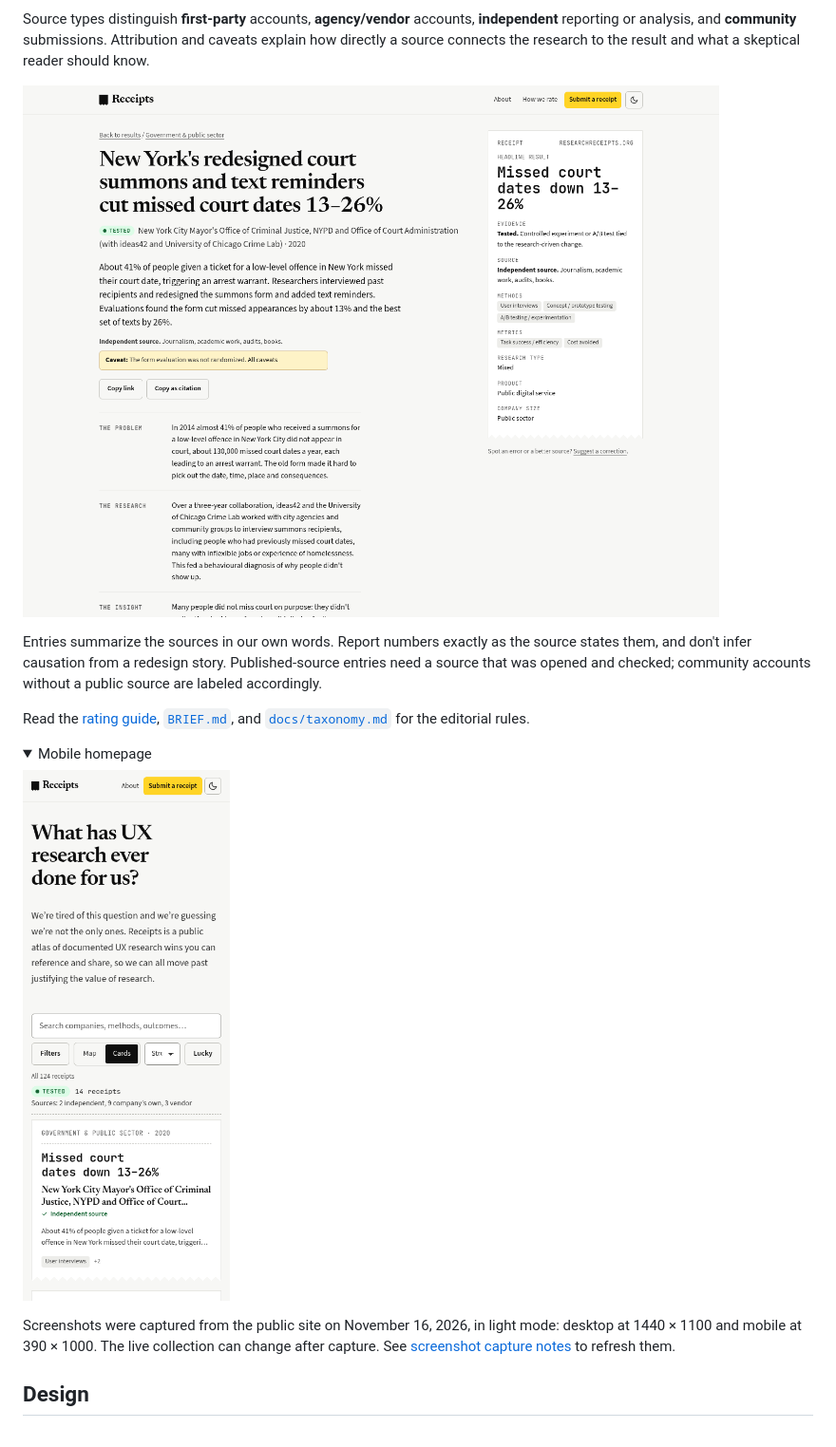
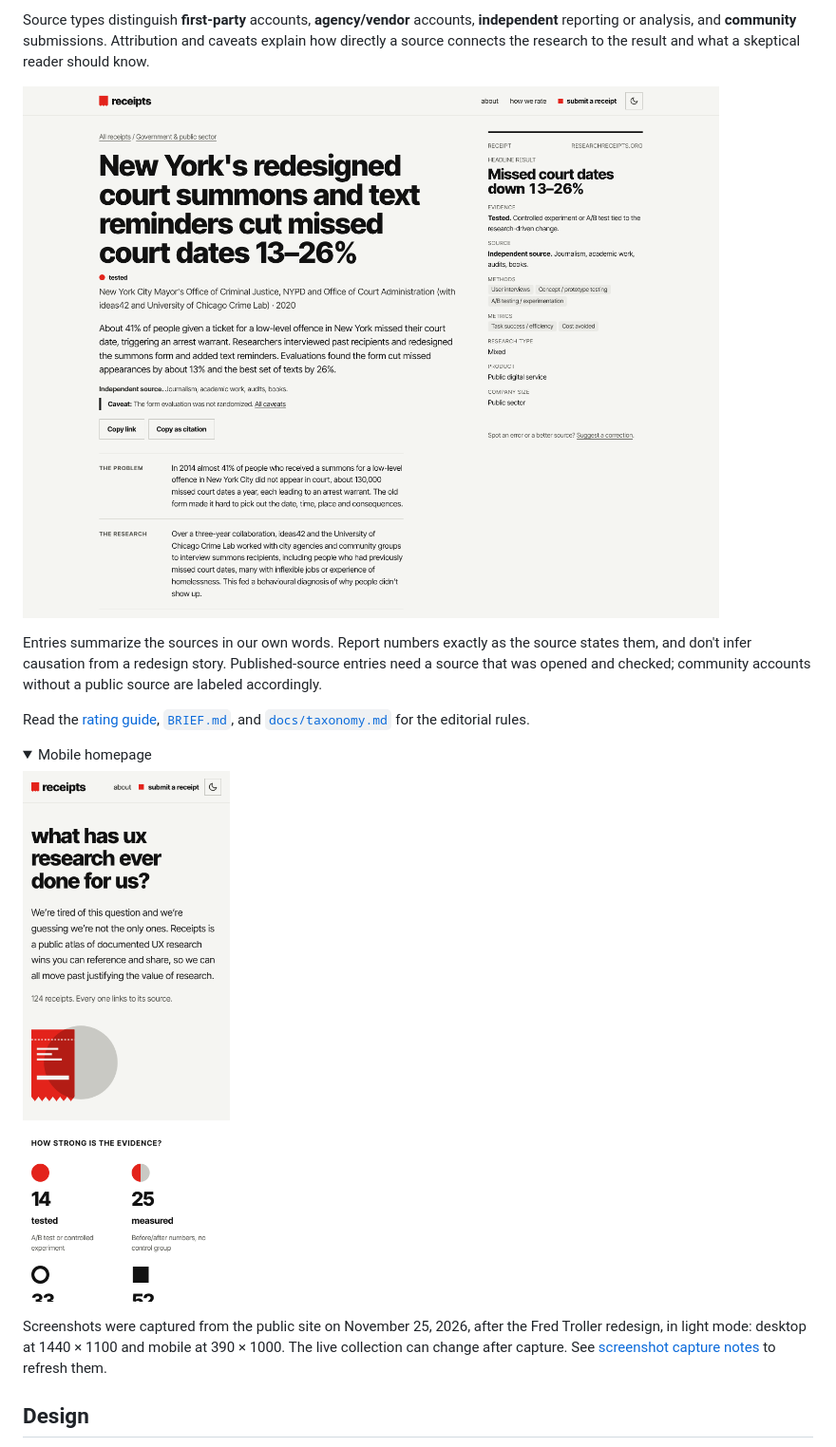
Before and after one commit to jessholbrook/receipts, a Markdown page: README.md, the part around one of its changes. Shown at 95% size. Drawn GitHub-style; pictures changed too: docs/screenshots/homepage-mobile.png, docs/screenshots/receipt-detail.png; folded sections open.

```diff
--- a/README.md
+++ b/README.md
@@ -88,7 +88,7 @@ Read the [rating guide](https://www.researchreceipts.org/how-we-rate), [`BRIEF.m
 
 </details>
 
-Screenshots were captured from the public site on November 16, 2026, in light mode: desktop at 1440 × 1100 and mobile at 390 × 1000. The live collection can change after capture. See [screenshot capture notes](docs/screenshots/README.md) to refresh them.
+Screenshots were captured from the public site on November 25, 2026, after the Fred Troller redesign, in light mode: desktop at 1440 × 1100 and mobile at 390 × 1000. The live collection can change after capture. See [screenshot capture notes](docs/screenshots/README.md) to refresh them.
 
 ## Design
 
```
Also changed, not shown: other parts of README.md (+2 -2 lines), docs/screenshots/README.md (+1 -1 lines), docs/screenshots/evidence-map.png, docs/screenshots/homepage-cards.png.
